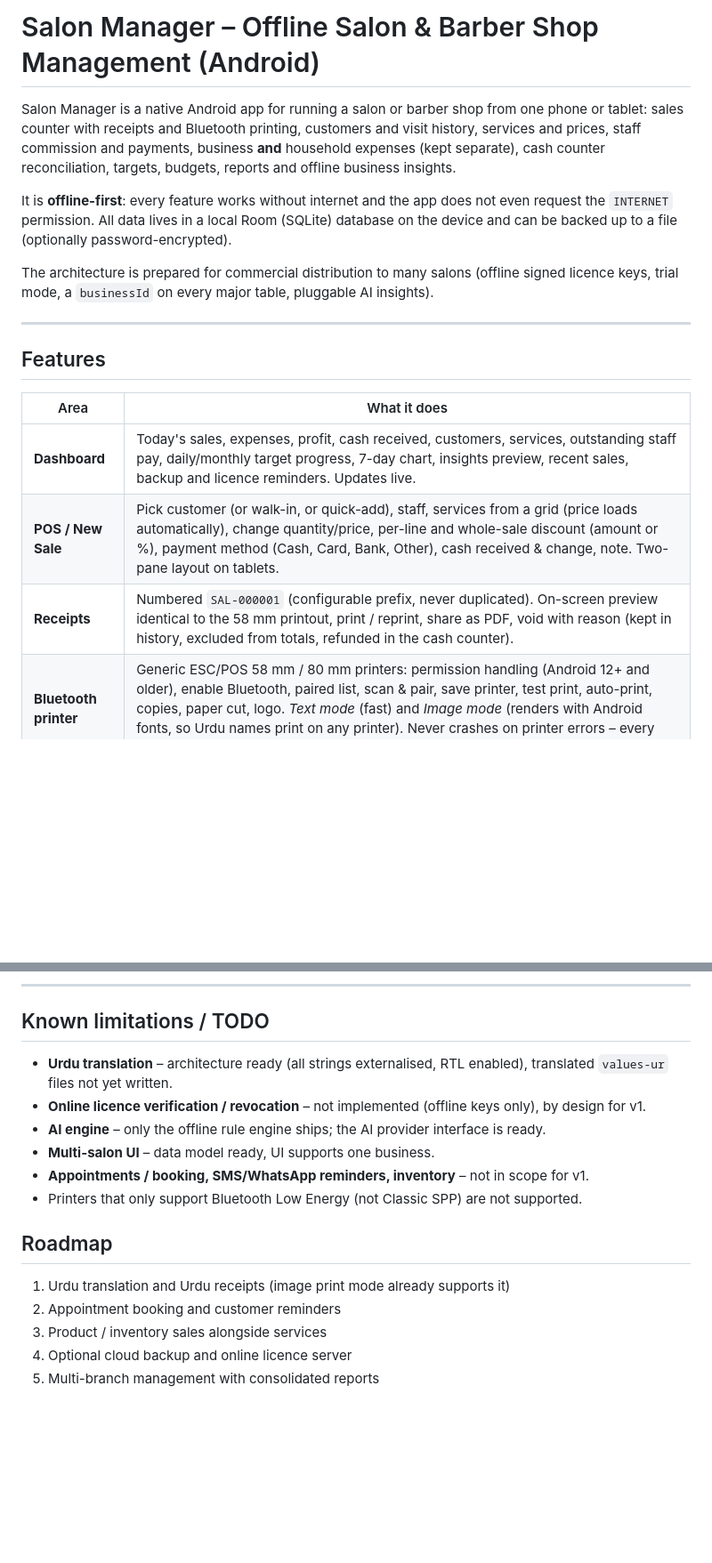
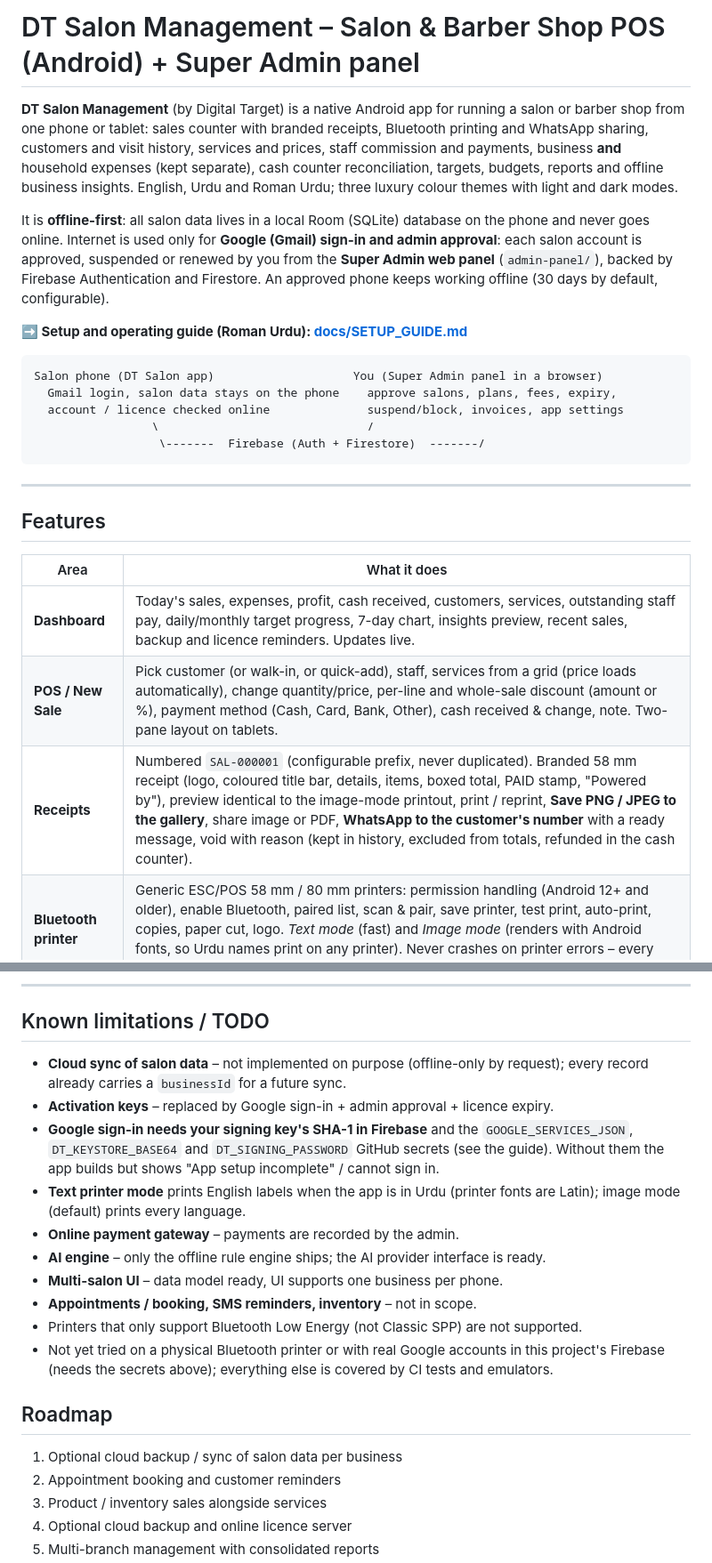
Before and after one commit to dtpos2026/Salon-Management-Android-APK, a Markdown page: README.md, 2 parts joined by grey strips. Shown at 89% size. Rendered like a GitHub page; blank space fills up the shorter version.

Commit message:
Setup and operating guide (Roman Urdu) and README for DT Salon
Co-Authored-By: Claude Opus 5.5 <noreply@anthropic.com>
Claude-Session: https://claude.ai/code/session_01EXayWWPokATSxUyN6oC8Jk

````diff
--- a/README.md
+++ b/README.md
@@ -1,16 +1,27 @@
-# Salon Manager – Offline Salon & Barber Shop Management (Android)
+# DT Salon Management – Salon & Barber Shop POS (Android) + Super Admin panel
 
-Salon Manager is a native Android app for running a salon or barber shop from one phone or tablet:
-sales counter with receipts and Bluetooth printing, customers and visit history, services and
-prices, staff commission and payments, business **and** household expenses (kept separate),
-cash counter reconciliation, targets, budgets, reports and offline business insights.
+**DT Salon Management** (by Digital Target) is a native Android app for running a salon or barber
+shop from one phone or tablet: sales counter with branded receipts, Bluetooth printing and
+WhatsApp sharing, customers and visit history, services and prices, staff commission and payments,
+business **and** household expenses (kept separate), cash counter reconciliation, targets,
+budgets, reports and offline business insights. English, Urdu and Roman Urdu; three luxury colour
+themes with light and dark modes.
 
-It is **offline-first**: every feature works without internet and the app does not even request
-the `INTERNET` permission. All data lives in a local Room (SQLite) database on the device and can
-be backed up to a file (optionally password-encrypted).
+It is **offline-first**: all salon data lives in a local Room (SQLite) database on the phone and
+never goes online. Internet is used only for **Google (Gmail) sign-in and admin approval**: each
+salon account is approved, suspended or renewed by you from the **Super Admin web panel**
+(`admin-panel/`), backed by Firebase Authentication and Firestore. An approved phone keeps working
+offline (30 days by default, configurable).
 
-The architecture is prepared for commercial distribution to many salons (offline signed licence
-keys, trial mode, a `businessId` on every major table, pluggable AI insights).
+**➡ Setup and operating guide (Roman Urdu): [docs/SETUP_GUIDE.md](docs/SETUP_GUIDE.md)**
+
+```
+Salon phone (DT Salon app)                    You (Super Admin panel in a browser)
+  Gmail login, salon data stays on the phone    approve salons, plans, fees, expiry,
+  account / licence checked online              suspend/block, invoices, app settings
+                 \                              /
+                  \-------  Firebase (Auth + Firestore)  -------/
+```
 
 ---
 
@@ -20,7 +31,7 @@ keys, trial mode, a `businessId` on every major table, pluggable AI insights).
 |------|--------------|
 | **Dashboard** | Today's sales, expenses, profit, cash received, customers, services, outstanding staff pay, daily/monthly target progress, 7-day chart, insights preview, recent sales, backup and licence reminders. Updates live. |
 | **POS / New Sale** | Pick customer (or walk-in, or quick-add), staff, services from a grid (price loads automatically), change quantity/price, per-line and whole-sale discount (amount or %), payment method (Cash, Card, Bank, Other), cash received & change, note. Two-pane layout on tablets. |
-| **Receipts** | Numbered `SAL-000001` (configurable prefix, never duplicated). On-screen preview identical to the 58 mm printout, print / reprint, share as PDF, void with reason (kept in history, excluded from totals, refunded in the cash counter). |
+| **Receipts** | Numbered `SAL-000001` (configurable prefix, never duplicated). Branded 58 mm receipt (logo, coloured title bar, details, items, boxed total, PAID stamp, "Powered by"), preview identical to the image-mode printout, print / reprint, **Save PNG / JPEG to the gallery**, share image or PDF, **WhatsApp to the customer's number** with a ready message, void with reason (kept in history, excluded from totals, refunded in the cash counter). |
 | **Bluetooth printer** | Generic ESC/POS 58 mm / 80 mm printers: permission handling (Android 12+ and older), enable Bluetooth, paired list, scan & pair, save printer, test print, auto-print, copies, paper cut, logo. *Text mode* (fast) and *Image mode* (renders with Android fonts, so Urdu names print on any printer). Never crashes on printer errors – every failure becomes a clear message with Retry. |
 | **Customers** | Name, phone (duplicate-protected), gender, date of birth, address, notes. Profile shows total visits, total spent, last visit, favourite services and full visit history; open any old receipt. Instant search by name or phone. |
 | **Services** | Name, category, price, duration, active/inactive; add/edit/delete; one-tap "add common salon services" with suggested (editable) prices. |
@@ -244,18 +267,25 @@ engine testable and language-independent.
 
 ## Known limitations / TODO
 
-* **Urdu translation** – architecture ready (all strings externalised, RTL enabled), translated
-  `values-ur` files not yet written.
-* **Online licence verification / revocation** – not implemented (offline keys only), by design
-  for v1.
+* **Cloud sync of salon data** – not implemented on purpose (offline-only by request); every record
+  already carries a `businessId` for a future sync.
+* **Activation keys** – replaced by Google sign-in + admin approval + licence expiry.
+* **Google sign-in needs your signing key's SHA-1 in Firebase** and the `GOOGLE_SERVICES_JSON`,
+  `DT_KEYSTORE_BASE64` and `DT_SIGNING_PASSWORD` GitHub secrets (see the guide). Without them the
+  app builds but shows "App setup incomplete" / cannot sign in.
+* **Text printer mode** prints English labels when the app is in Urdu (printer fonts are Latin);
+  image mode (default) prints every language.
+* **Online payment gateway** – payments are recorded by the admin.
 * **AI engine** – only the offline rule engine ships; the AI provider interface is ready.
-* **Multi-salon UI** – data model ready, UI supports one business.
-* **Appointments / booking, SMS/WhatsApp reminders, inventory** – not in scope for v1.
+* **Multi-salon UI** – data model ready, UI supports one business per phone.
+* **Appointments / booking, SMS reminders, inventory** – not in scope.
 * Printers that only support Bluetooth Low Energy (not Classic SPP) are not supported.
+* Not yet tried on a physical Bluetooth printer or with real Google accounts in this project's
+  Firebase (needs the secrets above); everything else is covered by CI tests and emulators.
 
 ## Roadmap
 
-1. Urdu translation and Urdu receipts (image print mode already supports it)
+1. Optional cloud backup / sync of salon data per business
 2. Appointment booking and customer reminders
 3. Product / inventory sales alongside services
 4. Optional cloud backup and online licence server
````
Also changed, not shown: other parts of README.md (+26 -14 lines), docs/SETUP_GUIDE.md (added, +269 -0 lines).
